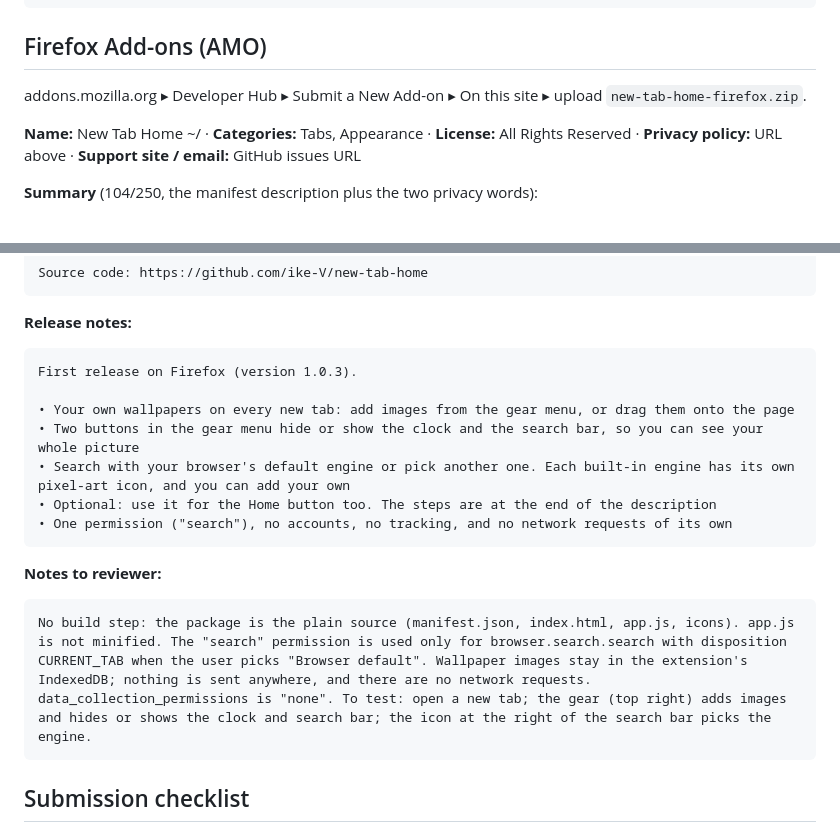
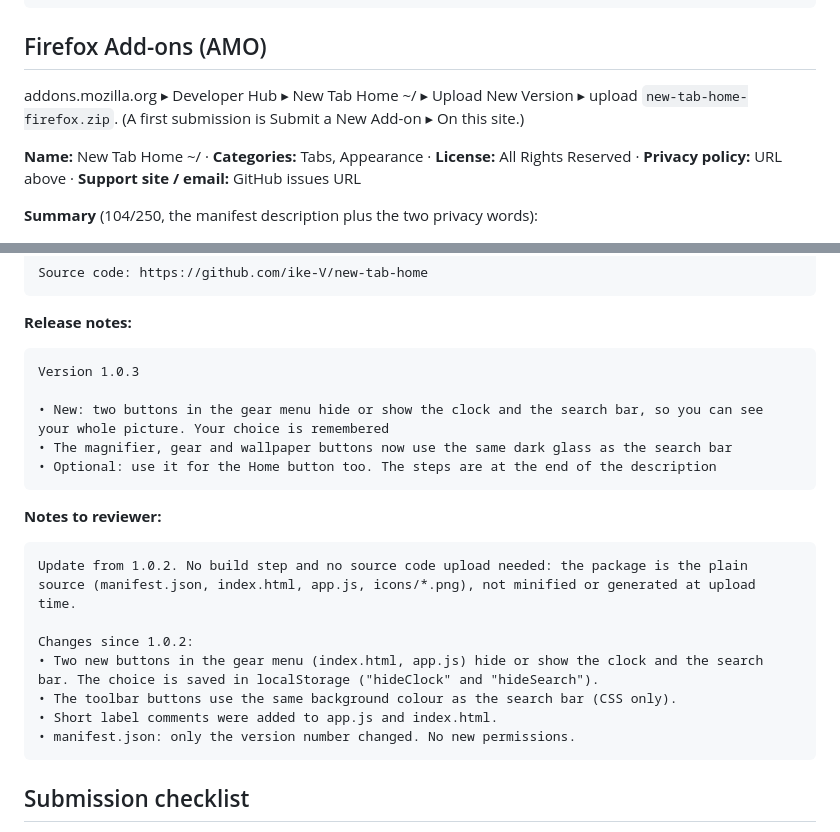
Before and after one commit to ike-V/new-tab-home, a Markdown page: store-assets/store-listing.md, 2 parts joined by grey strips. GitHub-like rendering.

Commit message:
Firefox listing: update release notes, shorter reviewer notes, and upload-new-version steps
- Release notes and reviewer notes describe 1.0.3 as an update from 1.0.2, not a first release
- Reviewer notes match what was submitted on addons.mozilla.org
- Firefox steps say Upload New Version; the first-submission path is kept as a note

````diff
--- a/store-assets/store-listing.md
+++ b/store-assets/store-listing.md
@@ -91,7 +91,7 @@ No account or login is needed. Open a new tab to see the extension. The gear but
 
 ## Firefox Add-ons (AMO)
 
-addons.mozilla.org ▸ Developer Hub ▸ Submit a New Add-on ▸ On this site ▸ upload `new-tab-home-firefox.zip`.
+addons.mozilla.org ▸ Developer Hub ▸ New Tab Home ~/ ▸ Upload New Version ▸ upload `new-tab-home-firefox.zip`. (A first submission is Submit a New Add-on ▸ On this site.)
 
 **Name:** New Tab Home ~/ · **Categories:** Tabs, Appearance · **License:** All Rights Reserved · **Privacy policy:** URL above · **Support site / email:** GitHub issues URL
 
@@ -158,19 +158,23 @@ Source code: https://github.com/ike-V/new-tab-home
 **Release notes:**
 
 ```
-First release on Firefox (version 1.0.3).
+Version 1.0.3
 
-• Your own wallpapers on every new tab: add images from the gear menu, or drag them onto the page
-• Two buttons in the gear menu hide or show the clock and the search bar, so you can see your whole picture
-• Search with your browser's default engine or pick another one. Each built-in engine has its own pixel-art icon, and you can add your own
+• New: two buttons in the gear menu hide or show the clock and the search bar, so you can see your whole picture. Your choice is remembered
+• The magnifier, gear and wallpaper buttons now use the same dark glass as the search bar
 • Optional: use it for the Home button too. The steps are at the end of the description
-• One permission ("search"), no accounts, no tracking, and no network requests of its own
 ```
 
 **Notes to reviewer:**
 
 ```
-No build step: the package is the plain source (manifest.json, index.html, app.js, icons). app.js is not minified. The "search" permission is used only for browser.search.search with disposition CURRENT_TAB when the user picks "Browser default". Wallpaper images stay in the extension's IndexedDB; nothing is sent anywhere, and there are no network requests. data_collection_permissions is "none". To test: open a new tab; the gear (top right) adds images and hides or shows the clock and search bar; the icon at the right of the search bar picks the engine.
+Update from 1.0.2. No build step and no source code upload needed: the package is the plain source (manifest.json, index.html, app.js, icons/*.png), not minified or generated at upload time.
+
+Changes since 1.0.2:
+• Two new buttons in the gear menu (index.html, app.js) hide or show the clock and the search bar. The choice is saved in localStorage ("hideClock" and "hideSearch").
+• The toolbar buttons use the same background colour as the search bar (CSS only).
+• Short label comments were added to app.js and index.html.
+• manifest.json: only the version number changed. No new permissions.
 ```
 
 ## Submission checklist
````
